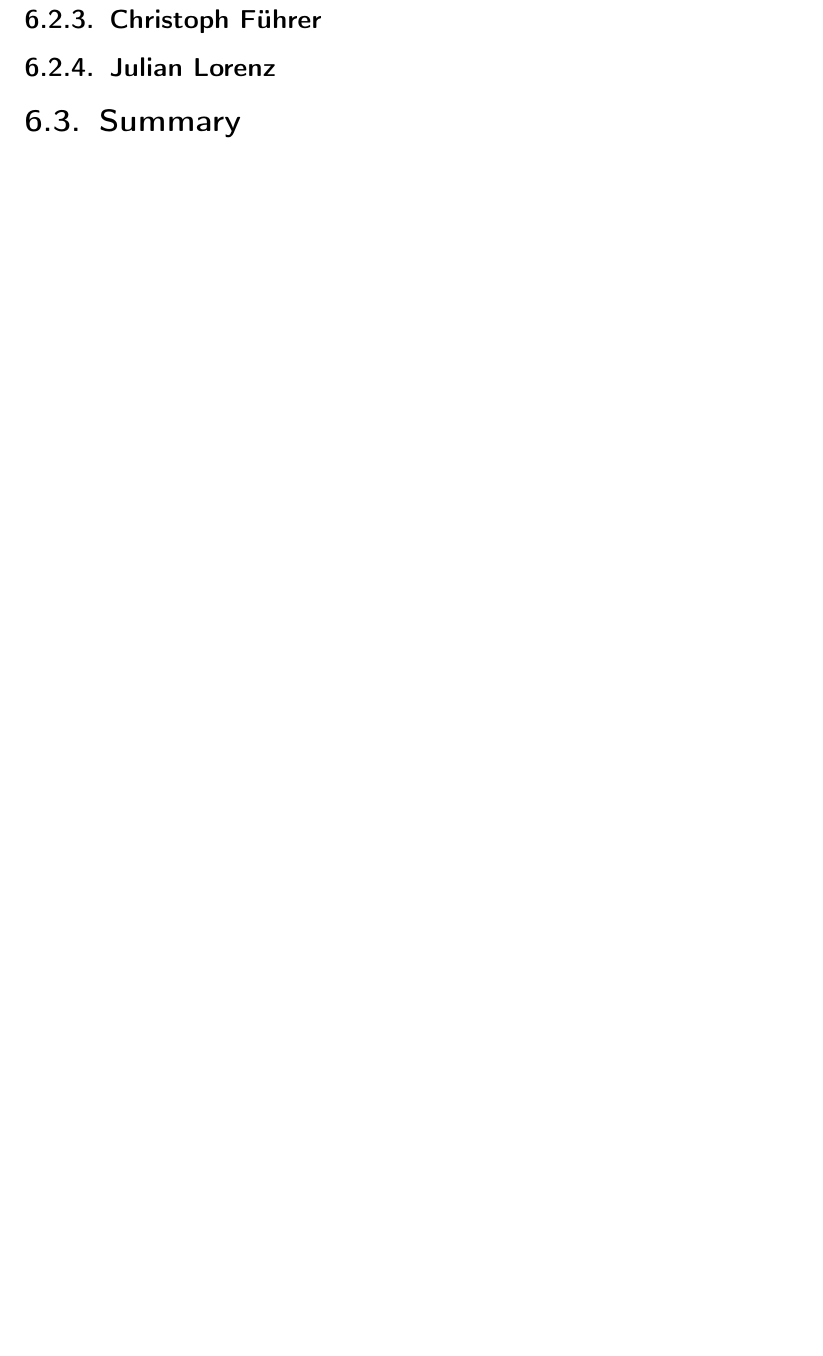
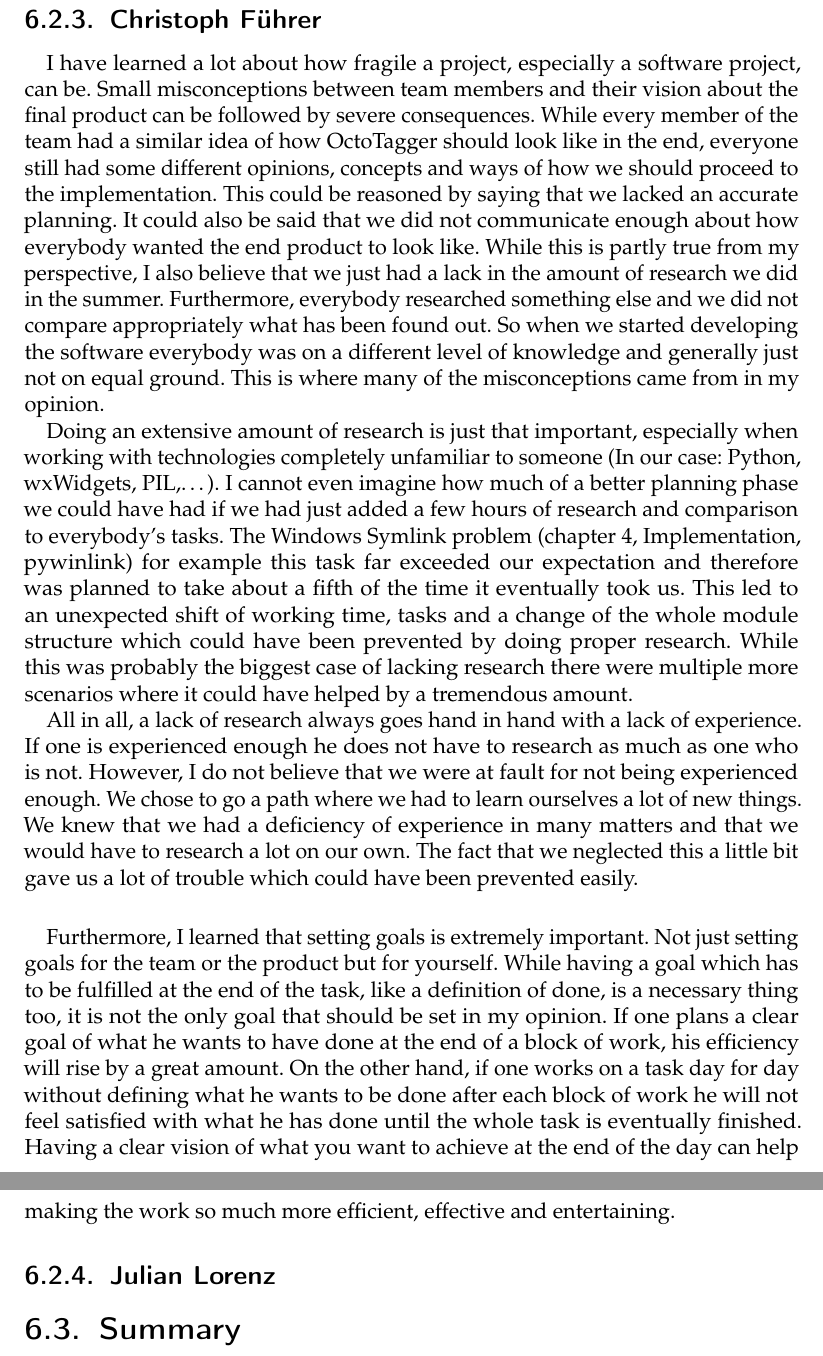
Before and after one commit to TeamOctoTagger/Thesis, a LaTeX thesis (thesis.tex, which reads chapters/evaluation.tex): part of page 62 of 66 before the commit and two parts of pages 62 and 63 of 67 after it, the two joined at a grey line, cut so that both start at the same text, the shorter picture padded with empty space. Compiled offline with pdfLaTeX.

Commit message:
Add Lessons Learned Fuehrer

```diff
--- a/chapters/evaluation.tex
+++ b/chapters/evaluation.tex
@@ -39,6 +39,17 @@ because none of us are experts in wxWidgets but it nontheless showed me the
 importance of pinning down correct behaviour with a test.
 
 \subsection{Christoph Führer}
+
+\paragraph{}
+I have learned a lot about how fragile a project, especially a software project, can be. Small misconceptions between team members and their vision about the final product can be followed by severe consequences. While every member of the team had a similar idea of how OctoTagger should look like in the end, everyone still had some different opinions, concepts and ways of how we should proceed to the implementation. This could be reasoned by saying that we lacked an accurate planning. It could also be said that we did not communicate enough about how everybody wanted the end product to look like. While this is partly true from my perspective, I also believe that we just had a lack in the amount of research we did in the summer. Furthermore, everybody researched something else and we did not compare appropriately what has been found out. So when we started developing the software everybody was on a different level of knowledge and generally just not on equal ground. This is where many of the misconceptions came from in my opinion.
+
+Doing an extensive amount of research is just that important, especially when working with technologies completely unfamiliar to someone (In our case: Python, wxWidgets, PIL,\ldots). I cannot even imagine how much of a better planning phase we could have had if we had just added a few hours of research and comparison to everybody's tasks. The Windows Symlink problem (chapter 4, Implementation, pywinlink) for example this task far exceeded our expectation and therefore was planned to take about a fifth of the time it eventually took us. This led to an unexpected shift of working time, tasks and a change of the whole module structure which could have been prevented by doing proper research. While this was probably the biggest case of lacking research there were multiple more scenarios where it could have helped by a tremendous amount.
+
+All in all, a lack of research always goes hand in hand with a lack of experience. If one is experienced enough he does not have to research as much as one who is not. However, I do not believe that we were at fault for not being experienced enough. We chose to go a path where we had to learn ourselves a lot of new things. We knew that we had a deficiency of experience in many matters and that we would have to research a lot on our own. The fact that we neglected this a little bit gave us a lot of trouble which could have been prevented easily.
+
+\paragraph{}
+Furthermore, I learned that setting goals is extremely important. Not just setting goals for the team or the product but for yourself. While having a goal which has to be fulfilled at the end of the task, like a definition of done, is a necessary thing too, it is not the only goal that should be set in my opinion. If one plans a clear goal of what he wants to have done at the end of a block of work, his efficiency will rise by a great amount. On the other hand, if one works on a task day for day without defining what he wants to be done after each block of work he will not feel satisfied with what he has done until the whole task is eventually finished. Having a clear vision of what you want to achieve at the end of the day can help making the work so much more efficient, effective and entertaining.
+
 \subsection{Julian Lorenz}
 
 \section{Summary}
```
